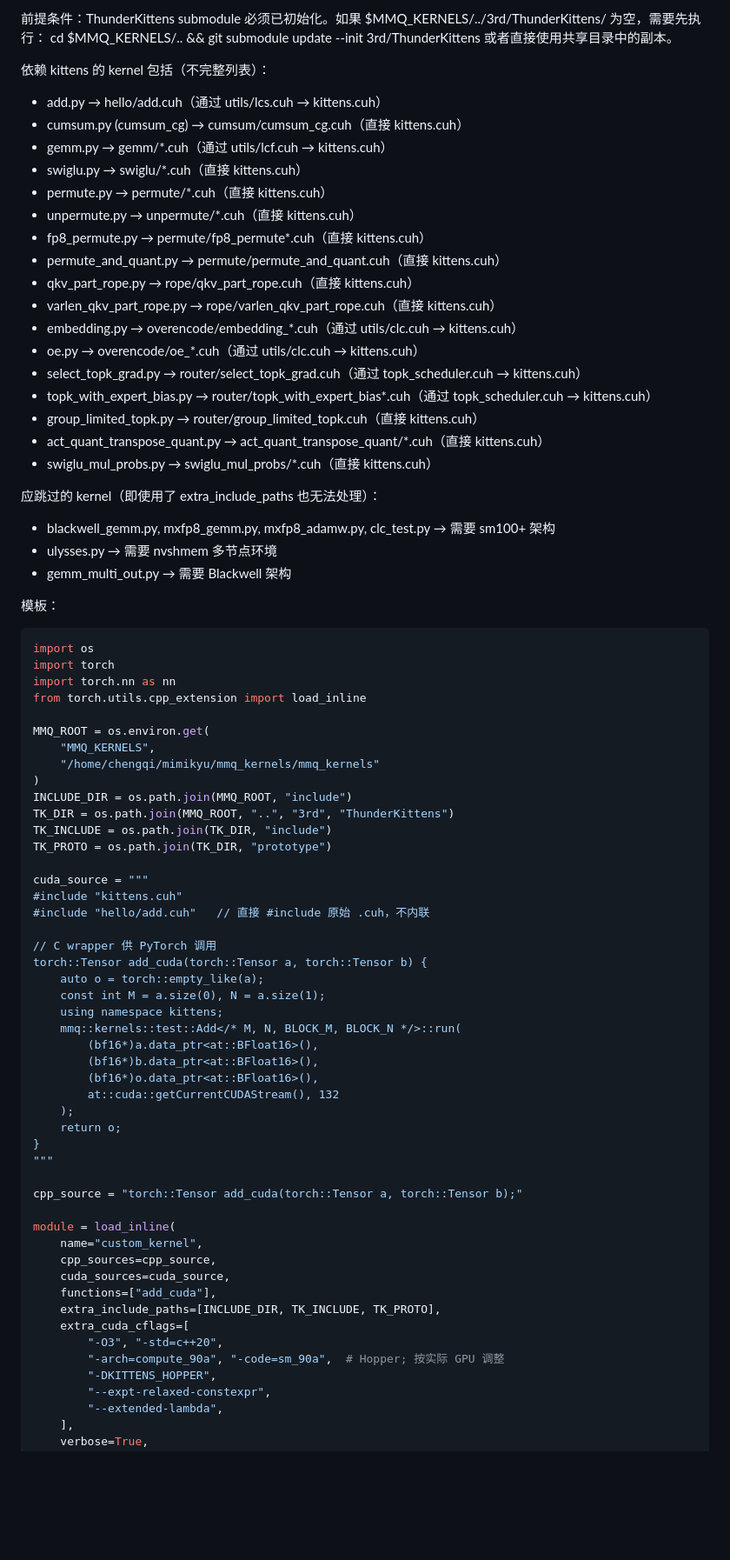
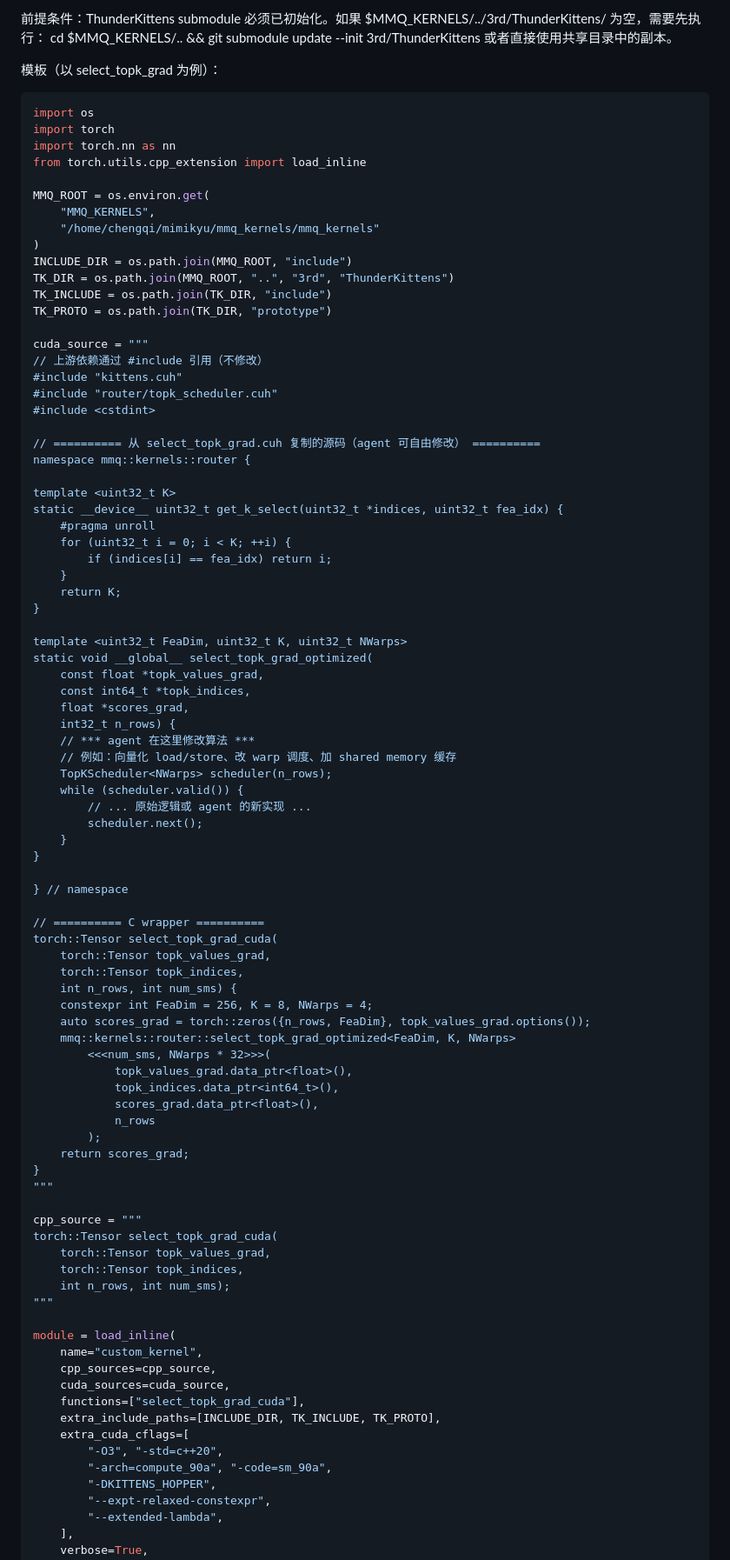
Before and after one commit to KuangjuX/autokernel-workflow, a Markdown page: AGENT_PROMPT.md, the part around one of its changes. Shown at 87% size. GitHub-like rendering; blank space fills up the shorter version.

````diff
--- a/AGENT_PROMPT.md
+++ b/AGENT_PROMPT.md
@@ -199,31 +231,7 @@ B. kernel.py 制作策略（按依赖复杂度二选一）
      cd $MMQ_KERNELS/.. && git submodule update --init 3rd/ThunderKittens
    或者直接使用共享目录中的副本。
 
-   依赖 kittens 的 kernel 包括（不完整列表）：
-   - add.py → hello/add.cuh（通过 utils/lcs.cuh → kittens.cuh）
-   - cumsum.py (cumsum_cg) → cumsum/cumsum_cg.cuh（直接 kittens.cuh）
-   - gemm.py → gemm/*.cuh（通过 utils/lcf.cuh → kittens.cuh）
-   - swiglu.py → swiglu/*.cuh（直接 kittens.cuh）
-   - permute.py → permute/*.cuh（直接 kittens.cuh）
-   - unpermute.py → unpermute/*.cuh（直接 kittens.cuh）
-   - fp8_permute.py → permute/fp8_permute*.cuh（直接 kittens.cuh）
-   - permute_and_quant.py → permute/permute_and_quant.cuh（直接 kittens.cuh）
-   - qkv_part_rope.py → rope/qkv_part_rope.cuh（直接 kittens.cuh）
-   - varlen_qkv_part_rope.py → rope/varlen_qkv_part_rope.cuh（直接 kittens.cuh）
-   - embedding.py → overencode/embedding_*.cuh（通过 utils/clc.cuh → kittens.cuh）
-   - oe.py → overencode/oe_*.cuh（通过 utils/clc.cuh → kittens.cuh）
-   - select_topk_grad.py → router/select_topk_grad.cuh（通过 topk_scheduler.cuh → kittens.cuh）
-   - topk_with_expert_bias.py → router/topk_with_expert_bias*.cuh（通过 topk_scheduler.cuh → kittens.cuh）
-   - group_limited_topk.py → router/group_limited_topk.cuh（直接 kittens.cuh）
-   - act_quant_transpose_quant.py → act_quant_transpose_quant/*.cuh（直接 kittens.cuh）
-   - swiglu_mul_probs.py → swiglu_mul_probs/*.cuh（直接 kittens.cuh）
-
-   应跳过的 kernel（即使用了 extra_include_paths 也无法处理）：
-   - blackwell_gemm.py, mxfp8_gemm.py, mxfp8_adamw.py, clc_test.py → 需要 sm100+ 架构
-   - ulysses.py → 需要 nvshmem 多节点环境
-   - gemm_multi_out.py → 需要 Blackwell 架构
-
-   模板：
+   模板（以 select_topk_grad 为例）：
 
    ```python
    import os
@@ -241,35 +249,74 @@ B. kernel.py 制作策略（按依赖复杂度二选一）
    TK_PROTO = os.path.join(TK_DIR, "prototype")
 
    cuda_source = """
+   // 上游依赖通过 #include 引用（不修改）
    #include "kittens.cuh"
-   #include "hello/add.cuh"   // 直接 #include 原始 .cuh，不内联
+   #include "router/topk_scheduler.cuh"
+   #include <cstdint>
 
-   // C wrapper 供 PyTorch 调用
-   torch::Tensor add_cuda(torch::Tensor a, torch::Tensor b) {
-       auto o = torch::empty_like(a);
-       const int M = a.size(0), N = a.size(1);
-       using namespace kittens;
-       mmq::kernels::test::Add</* M, N, BLOCK_M, BLOCK_N */>::run(
-           (bf16*)a.data_ptr<at::BFloat16>(),
-           (bf16*)b.data_ptr<at::BFloat16>(),
-           (bf16*)o.data_ptr<at::BFloat16>(),
-           at::cuda::getCurrentCUDAStream(), 132
-       );
-       return o;
+   // ========== 从 select_topk_grad.cuh 复制的源码（agent 可自由修改） ==========
+   namespace mmq::kernels::router {
+
+   template <uint32_t K>
+   static __device__ uint32_t get_k_select(uint32_t *indices, uint32_t fea_idx) {
+       #pragma unroll
+       for (uint32_t i = 0; i < K; ++i) {
+           if (indices[i] == fea_idx) return i;
+       }
+       return K;
+   }
+
+   template <uint32_t FeaDim, uint32_t K, uint32_t NWarps>
+   static void __global__ select_topk_grad_optimized(
+       const float *topk_values_grad,
+       const int64_t *topk_indices,
+       float *scores_grad,
+       int32_t n_rows) {
+       // *** agent 在这里修改算法 ***
+       // 例如：向量化 load/store、改 warp 调度、加 shared memory 缓存
+       TopKScheduler<NWarps> scheduler(n_rows);
+       while (scheduler.valid()) {
+           // ... 原始逻辑或 agent 的新实现 ...
+           scheduler.next();
+       }
+   }
+
+   } // namespace
+
+   // ========== C wrapper ==========
+   torch::Tensor select_topk_grad_cuda(
+       torch::Tensor topk_values_grad,
+       torch::Tensor topk_indices,
+       int n_rows, int num_sms) {
+       constexpr int FeaDim = 256, K = 8, NWarps = 4;
+       auto scores_grad = torch::zeros({n_rows, FeaDim}, topk_values_grad.options());
+       mmq::kernels::router::select_topk_grad_optimized<FeaDim, K, NWarps>
+           <<<num_sms, NWarps * 32>>>(
+               topk_values_grad.data_ptr<float>(),
+               topk_indices.data_ptr<int64_t>(),
+               scores_grad.data_ptr<float>(),
+               n_rows
+           );
+       return scores_grad;
    }
    """
 
-   cpp_source = "torch::Tensor add_cuda(torch::Tensor a, torch::Tensor b);"
+   cpp_source = """
+   torch::Tensor select_topk_grad_cuda(
+       torch::Tensor topk_values_grad,
+       torch::Tensor topk_indices,
+       int n_rows, int num_sms);
+   """
 
    module = load_inline(
        name="custom_kernel",
        cpp_sources=cpp_source,
        cuda_sources=cuda_source,
-       functions=["add_cuda"],
+       functions=["select_topk_grad_cuda"],
        extra_include_paths=[INCLUDE_DIR, TK_INCLUDE, TK_PROTO],
        extra_cuda_cflags=[
            "-O3", "-std=c++20",
-           "-arch=compute_90a", "-code=sm_90a",  # Hopper; 按实际 GPU 调整
+           "-arch=compute_90a", "-code=sm_90a",
            "-DKITTENS_HOPPER",
            "--expt-relaxed-constexpr",
            "--extended-lambda",
````
Also changed, not shown: other parts of AGENT_PROMPT.md (+117 -60 lines).
